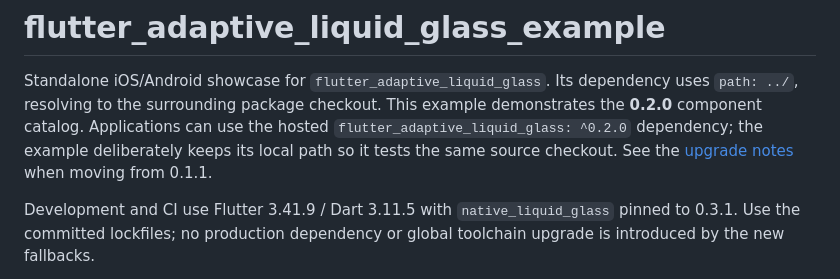
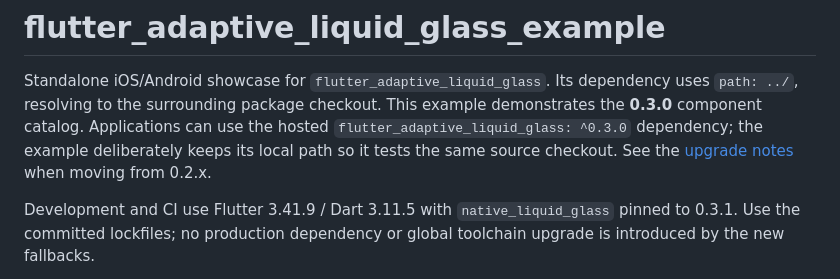
Before and after one commit to starroyhq/flutter-adaptive-liquid-glass, a Markdown page: example/README.md, the part around the change. Rendered like a GitHub page.

```diff
--- a/example/README.md
+++ b/example/README.md
@@ -2,10 +2,10 @@
 
 Standalone iOS/Android showcase for `flutter_adaptive_liquid_glass`. Its dependency
 uses `path: ../`, resolving to the surrounding package checkout. This example
-demonstrates the **0.2.0** component catalog. Applications can use the hosted
-`flutter_adaptive_liquid_glass: ^0.2.0` dependency; the example deliberately keeps
+demonstrates the **0.3.0** component catalog. Applications can use the hosted
+`flutter_adaptive_liquid_glass: ^0.3.0` dependency; the example deliberately keeps
 its local path so it tests the same source checkout. See the
-[upgrade notes](../README.md#upgrading-from-011) when moving from 0.1.1.
+[upgrade notes](../README.md#upgrading-from-02x) when moving from 0.2.x.
 
 Development and CI use Flutter 3.41.9 / Dart 3.11.5 with
 `native_liquid_glass` pinned to 0.3.1. Use the committed lockfiles; no production
```
Also changed, not shown: doc/release-0.3.0.md (+3 -2 lines).
